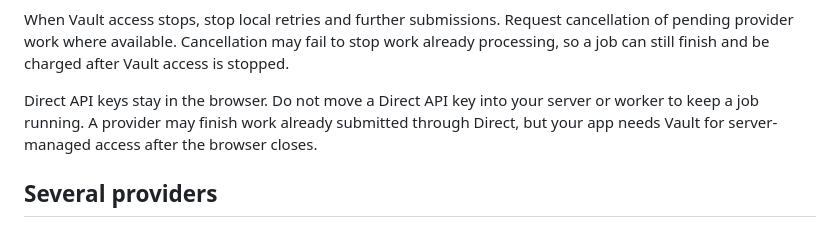
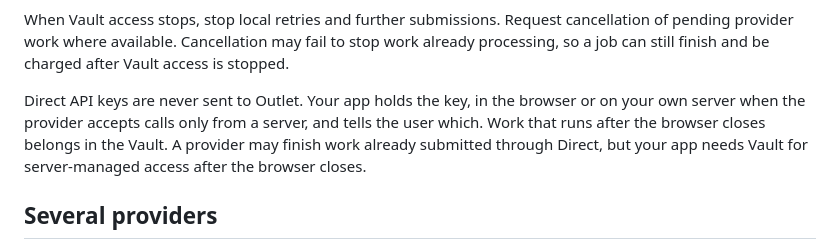
Before and after one commit to PARZ1V3L/outlet, a Markdown page: sdk/README.md, the part around the change. GitHub-like rendering.

Commit message:
Say who holds a Direct API key in the background jobs section
The README no longer says Direct API keys stay in the browser. They are never sent to Outlet. The app holds the key, in the browser or on its own server when the provider accepts calls only from a server, and tells the user which. Work that runs after the browser closes belongs in the Vault.

```diff
--- a/sdk/README.md
+++ b/sdk/README.md
@@ -233,10 +233,12 @@ cancellation of pending provider work where available. Cancellation may fail
 to stop work already processing, so a job can still finish and be charged
 after Vault access is stopped.
 
-Direct API keys stay in the browser. Do not move a Direct API key into your
-server or worker to keep a job running. A provider may finish work already
-submitted through Direct, but your app needs Vault for server-managed access
-after the browser closes.
+Direct API keys are never sent to Outlet. Your app holds the key, in the
+browser or on your own server when the provider accepts calls only from a
+server, and tells the user which. Work that runs after the browser closes
+belongs in the Vault. A provider may finish work already submitted through
+Direct, but your app needs Vault for server-managed access after the browser
+closes.
 
 ## Several providers
 
```
